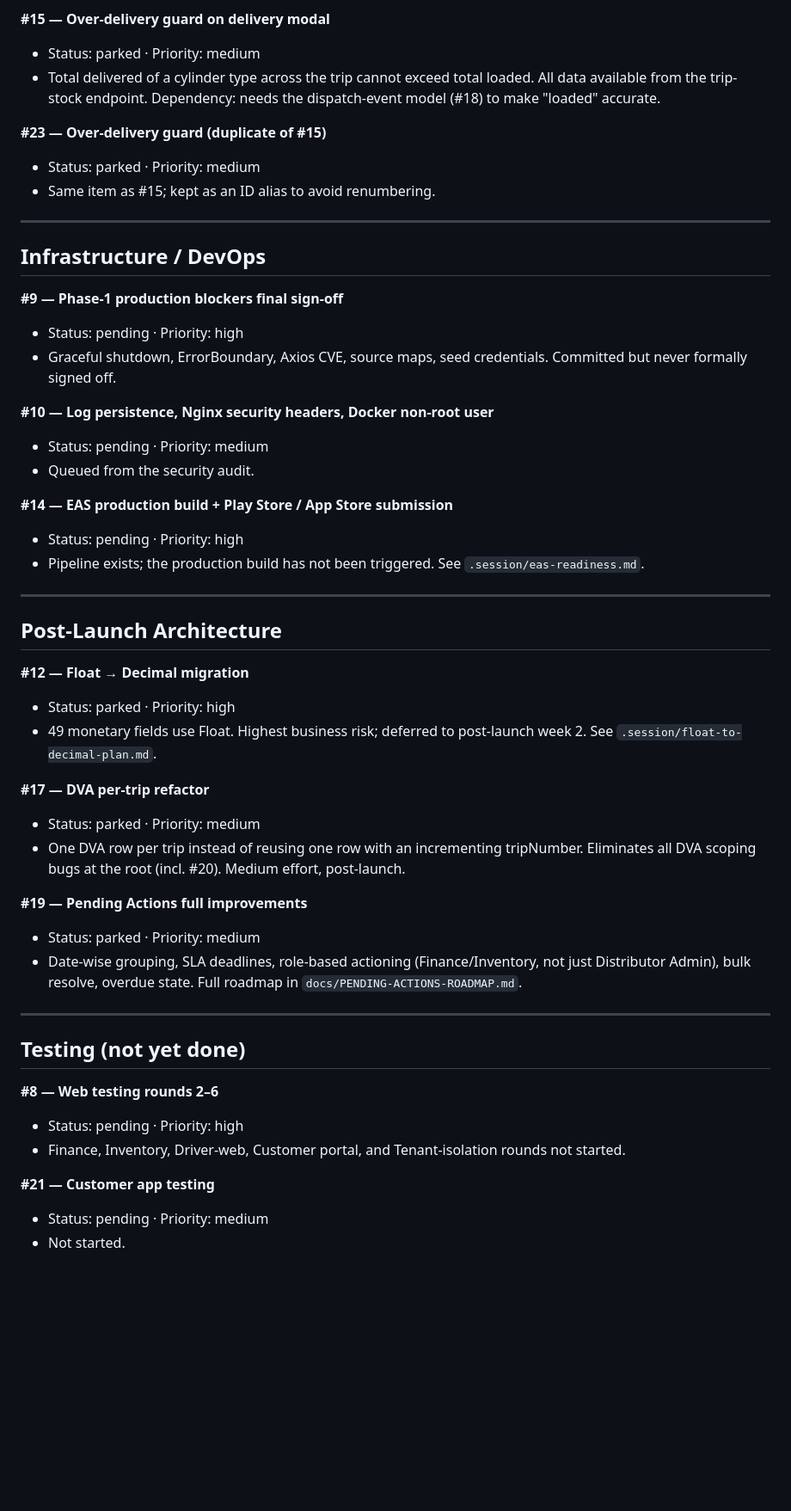
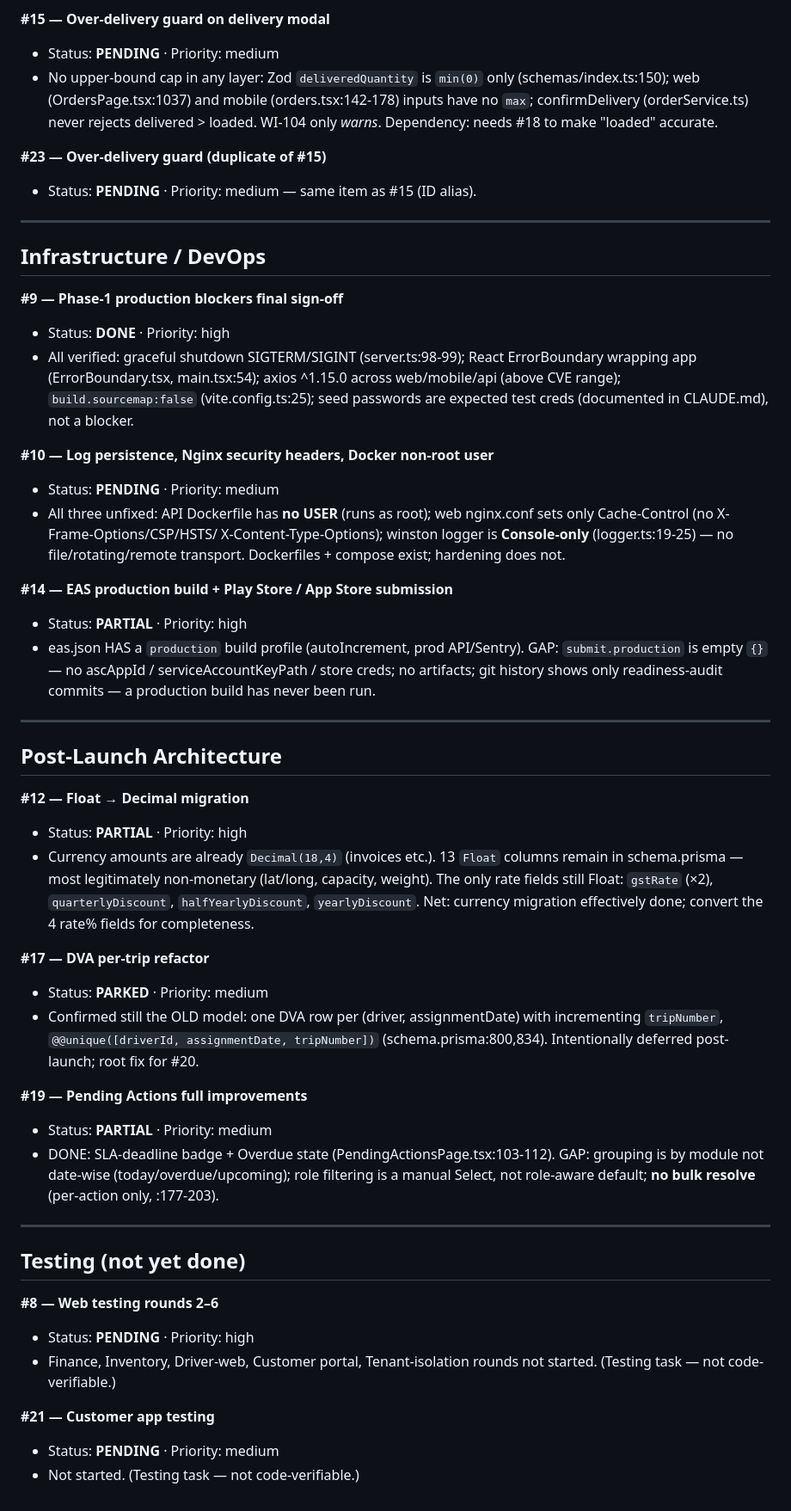
Before and after one commit to suneelwa2903-design/MyGaslink, a Markdown page: docs/MASTER-PENDING-ITEMS.md, the part around one of its changes. Shown at 86% size. Drawn GitHub-style; blank space fills up the shorter version.

```diff
--- a/docs/MASTER-PENDING-ITEMS.md
+++ b/docs/MASTER-PENDING-ITEMS.md
@@ -120,62 +155,76 @@ Last compiled: 2026-05-23. Total items: **24**.
 
 **#15 — Over-delivery guard on delivery modal**
-- Status: parked · Priority: medium
-- Total delivered of a cylinder type across the trip cannot exceed total
-  loaded. All data available from the trip-stock endpoint. Dependency: needs
-  the dispatch-event model (#18) to make "loaded" accurate.
+- Status: **PENDING** · Priority: medium
+- No upper-bound cap in any layer: Zod `deliveredQuantity` is `min(0)` only
+  (schemas/index.ts:150); web (OrdersPage.tsx:1037) and mobile
+  (orders.tsx:142-178) inputs have no `max`; confirmDelivery
+  (orderService.ts) never rejects delivered > loaded. WI-104 only *warns*.
+  Dependency: needs #18 to make "loaded" accurate.
 
 **#23 — Over-delivery guard (duplicate of #15)**
-- Status: parked · Priority: medium
-- Same item as #15; kept as an ID alias to avoid renumbering.
+- Status: **PENDING** · Priority: medium — same item as #15 (ID alias).
 
 ---
 
 ## Infrastructure / DevOps
 
 **#9 — Phase-1 production blockers final sign-off**
-- Status: pending · Priority: high
-- Graceful shutdown, ErrorBoundary, Axios CVE, source maps, seed
-  credentials. Committed but never formally signed off.
+- Status: **DONE** · Priority: high
+- All verified: graceful shutdown SIGTERM/SIGINT (server.ts:98-99); React
+  ErrorBoundary wrapping app (ErrorBoundary.tsx, main.tsx:54); axios ^1.15.0
+  across web/mobile/api (above CVE range); `build.sourcemap:false`
+  (vite.config.ts:25); seed passwords are expected test creds (documented in
+  CLAUDE.md), not a blocker.
 
 **#10 — Log persistence, Nginx security headers, Docker non-root user**
-- Status: pending · Priority: medium
-- Queued from the security audit.
+- Status: **PENDING** · Priority: medium
+- All three unfixed: API Dockerfile has **no USER** (runs as root); web
+  nginx.conf sets only Cache-Control (no X-Frame-Options/CSP/HSTS/
+  X-Content-Type-Options); winston logger is **Console-only** (logger.ts:19-25)
+  — no file/rotating/remote transport. Dockerfiles + compose exist; hardening
+  does not.
 
 **#14 — EAS production build + Play Store / App Store submission**
-- Status: pending · Priority: high
-- Pipeline exists; the production build has not been triggered. See
-  `.session/eas-readiness.md`.
+- Status: **PARTIAL** · Priority: high
+- eas.json HAS a `production` build profile (autoIncrement, prod API/Sentry).
+  GAP: `submit.production` is empty `{}` — no ascAppId / serviceAccountKeyPath /
+  store creds; no artifacts; git history shows only readiness-audit commits — a
+  production build has never been run.
 
 ---
 
 ## Post-Launch Architecture
 
 **#12 — Float → Decimal migration**
-- Status: parked · Priority: high
-- 49 monetary fields use Float. Highest business risk; deferred to
-  post-launch week 2. See `.session/float-to-decimal-plan.md`.
+- Status: **PARTIAL** · Priority: high
+- Currency amounts are already `Decimal(18,4)` (invoices etc.). 13 `Float`
+  columns remain in schema.prisma — most legitimately non-monetary (lat/long,
+  capacity, weight). The only rate fields still Float: `gstRate` (×2),
+  `quarterlyDiscount`, `halfYearlyDiscount`, `yearlyDiscount`. Net: currency
+  migration effectively done; convert the 4 rate% fields for completeness.
 
 **#17 — DVA per-trip refactor**
-- Status: parked · Priority: medium
-- One DVA row per trip instead of reusing one row with an incrementing
-  tripNumber. Eliminates all DVA scoping bugs at the root (incl. #20).
-  Medium effort, post-launch.
+- Status: **PARKED** · Priority: medium
+- Confirmed still the OLD model: one DVA row per (driver, assignmentDate) with
+  incrementing `tripNumber`, `@@unique([driverId, assignmentDate, tripNumber])`
+  (schema.prisma:800,834). Intentionally deferred post-launch; root fix for #20.
 
 **#19 — Pending Actions full improvements**
-- Status: parked · Priority: medium
-- Date-wise grouping, SLA deadlines, role-based actioning
-  (Finance/Inventory, not just Distributor Admin), bulk resolve, overdue
-  state. Full roadmap in `docs/PENDING-ACTIONS-ROADMAP.md`.
+- Status: **PARTIAL** · Priority: medium
+- DONE: SLA-deadline badge + Overdue state (PendingActionsPage.tsx:103-112).
+  GAP: grouping is by module not date-wise (today/overdue/upcoming); role
+  filtering is a manual Select, not role-aware default; **no bulk resolve**
+  (per-action only, :177-203).
 
 ---
 
 ## Testing (not yet done)
 
 **#8 — Web testing rounds 2–6**
-- Status: pending · Priority: high
-- Finance, Inventory, Driver-web, Customer portal, and Tenant-isolation
-  rounds not started.
+- Status: **PENDING** · Priority: high
+- Finance, Inventory, Driver-web, Customer portal, Tenant-isolation rounds not
+  started. (Testing task — not code-verifiable.)
 
 **#21 — Customer app testing**
-- Status: pending · Priority: medium
-- Not started.
+- Status: **PENDING** · Priority: medium
+- Not started. (Testing task — not code-verifiable.)
```
Also changed, not shown: other parts of docs/MASTER-PENDING-ITEMS.md (+99 -64 lines).
